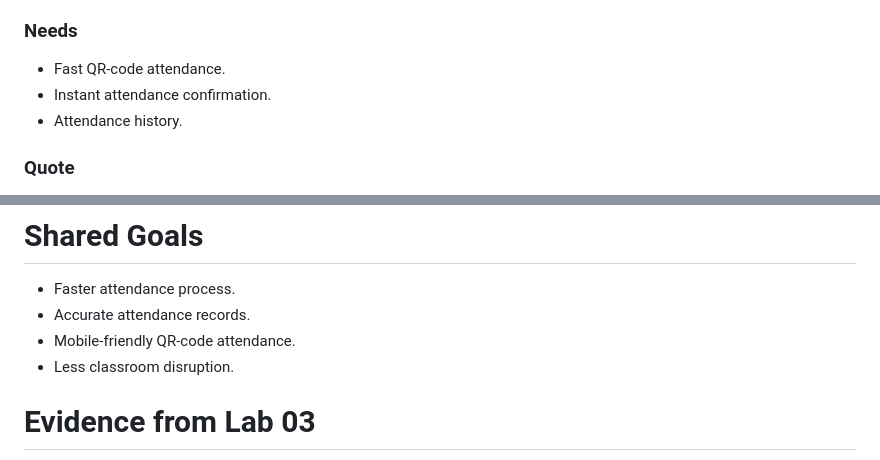
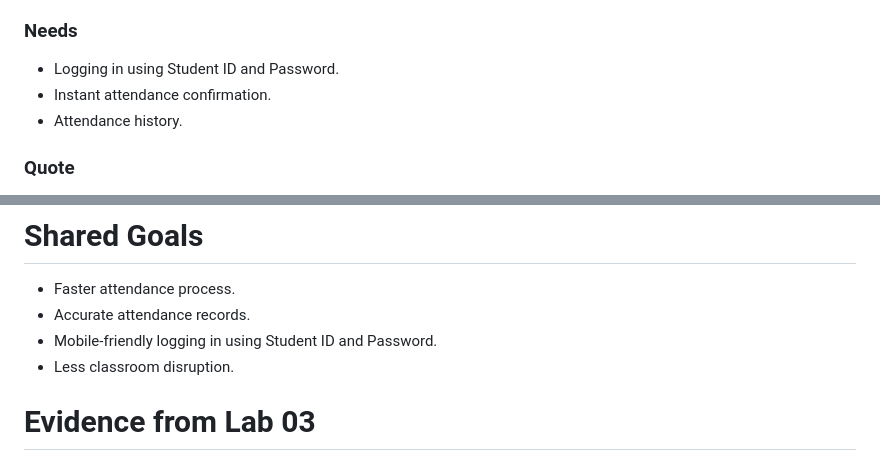
Before and after one commit to Saxon2771/ICT111-HEHe-MVP, a Markdown page: docs/user-persona.md, 2 parts joined by grey strips. Rendered like a GitHub page.

```diff
--- a/docs/user-persona.md
+++ b/docs/user-persona.md
@@ -36,7 +36,7 @@ Harry is a second-year student who attends multiple classes every week. He uses
 
 ### Needs
 
-- Fast QR-code attendance.
+- Logging in using Student ID and Password.
 - Instant attendance confirmation.
 - Attendance history.
 
@@ -139,7 +139,7 @@ Qing is an international student who relies heavily on mobile applications for u
 
 - Faster attendance process.
 - Accurate attendance records.
-- Mobile-friendly QR-code attendance.
+- Mobile-friendly logging in using Student ID and Password.
 - Less classroom disruption.
 
 # Evidence from Lab 03
```
